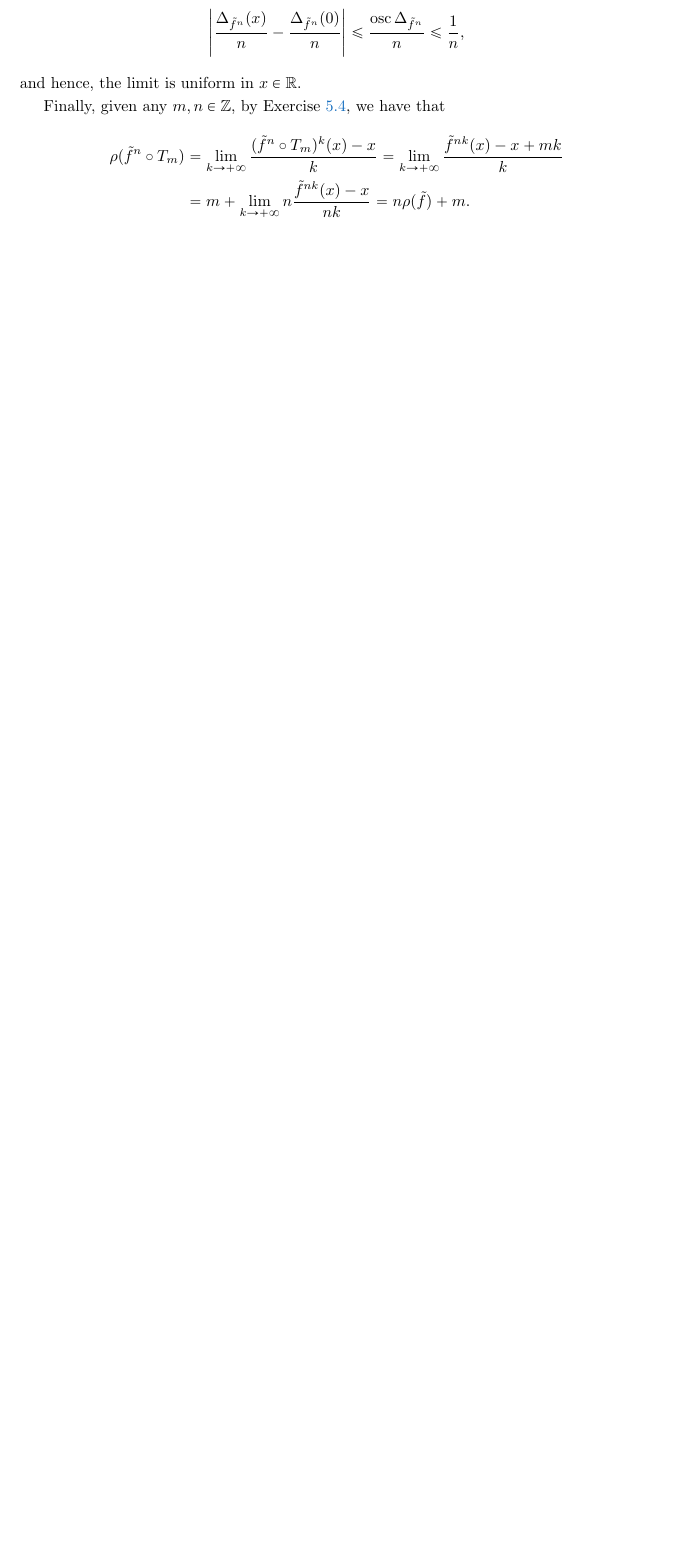
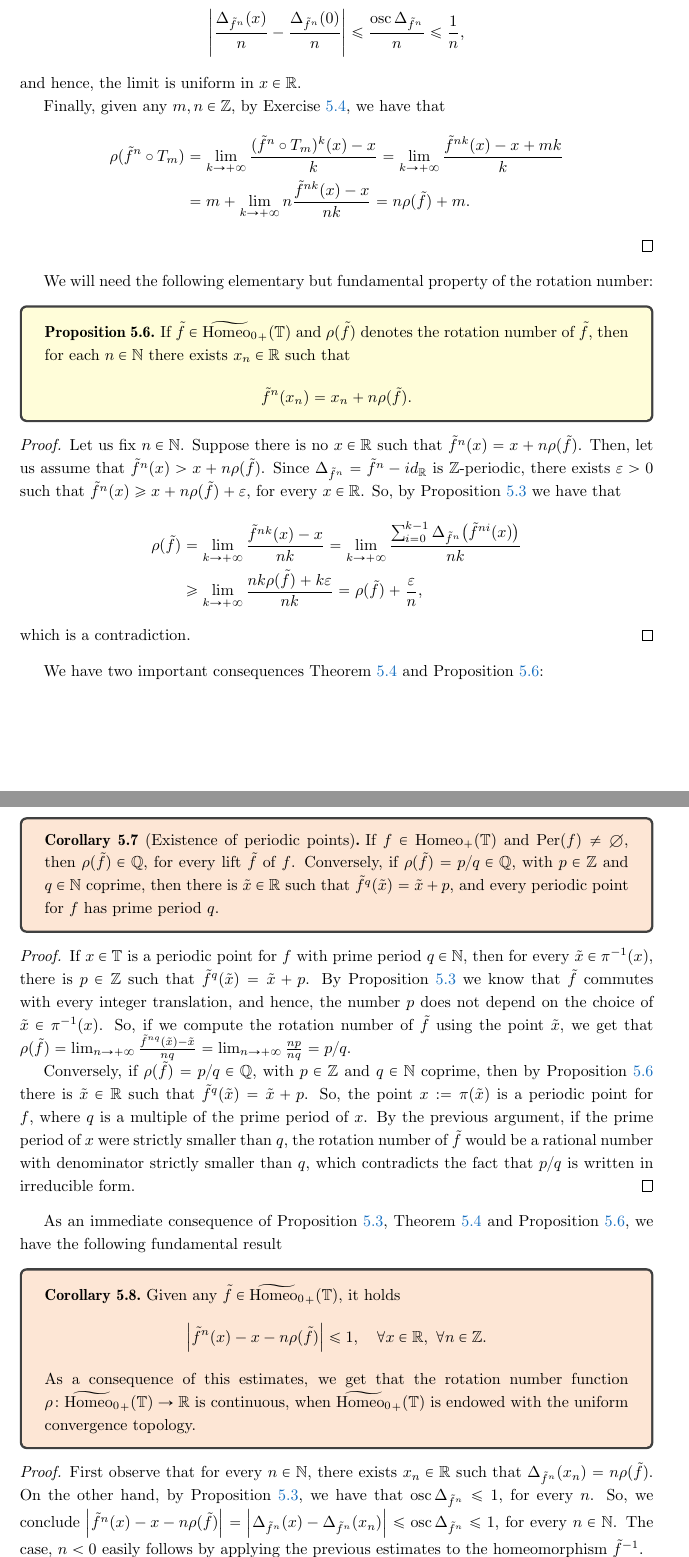
Before and after one commit to kocsard/dynamics-I-lect-notes, a LaTeX document (dynamics-I.tex): part of page 20 of 20 before the commit and two parts of pages 20 and 21 of 22 after it, the two joined at a grey line, cut so that both start at the same text, the shorter picture padded with empty space. Compiled offline with pdfLaTeX.

Commit message:
finishing writing rotation number properties

```diff
--- a/dynamics-I.tex
+++ b/dynamics-I.tex
@@ -911,3 +911,51 @@ In order to prove Theorem~\ref{thm:rotation-number-def}, we need the so called \
     \end{displaymath}
 \end{proof}
 
+We will need the following elementary but fundamental property of the rotation number:
+
+\begin{proposition}
+  \label{prop:existence-point-exact-displacement-rotation-number}
+  If $\tilde f\in\Thomeo_+(\T)$ and $\rho(\tilde f)$ denotes the rotation number of $\tilde f$, then for each $n\in\N$ there exists $x_n\in\R$ such that
+  \begin{displaymath}
+    \tilde f^n(x_n)=x_n+n\rho(\tilde f).
+  \end{displaymath}
+\end{proposition}
+
+\begin{proof}
+  Let us fix $n\in\N$. Suppose there is no $x\in\R$ such that $\tilde f^n(x)=x+n\rho(\tilde f)$. Then, let us assume that $\tilde f^n(x)>x+n\rho(\tilde f)$. Since $\Delta_{\tilde f^n}=\tilde f^n-id_{\R}$ is $\Z$-periodic, there exists $\eps>0$ such that $\tilde f^n(x)\geq x+n\rho(\tilde f)+\eps$, for every $x\in\R$. So, by Proposition~\ref{prop:displacement-function-iterates} we have that
+  \begin{displaymath}
+    \begin{split}
+      \rho(\tilde f)&=\lim_{k\to+\infty} \frac{\tilde f^{nk}(x)-x}{nk} =\lim_{k\to+\infty} \frac{\sum_{i=0}^{k-1} \Delta_{\tilde f^n}\big(\tilde f^{ni}(x)\big)}{nk} \\
+                    &\geq \lim_{k\to+\infty} \frac{nk\rho(\tilde f)+k\eps}{nk}=\rho(\tilde f)+\frac{\eps}{n},
+    \end{split}
+  \end{displaymath}
+  which is a contradiction.
+\end{proof}
+
+We have two important consequences Theorem~\ref{thm:rotation-number-def} and Proposition~\ref{prop:existence-point-exact-displacement-rotation-number}:
+
+\begin{corollary}[Existence of periodic points]
+  \label{cor:rational-rotation-number-periodic-point}
+  If $f\in\Homeo{+}(\T)$ and $\Per(f)\neq\emptyset$, then $\rho(\tilde f)\in\Q$, for every lift $\tilde f$ of $f$. Conversely, if $\rho(\tilde f)=p/q\in\Q$, with $p\in\Z$ and $q\in\N$ coprime, then there is $\tilde x\in\R$ such that $\tilde f^q(\tilde x)=\tilde x+p$, and every periodic point for $f$ has prime period $q$.
+\end{corollary}
+
+\begin{proof}
+  If $x\in\T$ is a periodic point for $f$ with prime period $q\in\N$, then for every $\tilde x\in\pi^{-1}(x)$, there is $p\in\Z$ such that $\tilde f^q(\tilde x)=\tilde x+p$. By Proposition~\ref{prop:displacement-function-iterates} we know that $\tilde f$ commutes with every integer translation, and hence, the number $p$ does not depend on the choice of $\tilde x\in\pi^{-1}(x)$. So, if we compute the rotation number of $\tilde f$ using the point $\tilde x$, we get that $\rho(\tilde f)=\lim_{n\to+\infty} \frac{\tilde f^{nq}(\tilde x)-\tilde x}{nq}=\lim_{n\to+\infty} \frac{np}{nq}=p/q$.
+
+  Conversely, if $\rho(\tilde f)=p/q\in\Q$, with $p\in\Z$ and $q\in\N$ coprime, then by Proposition~\ref{prop:existence-point-exact-displacement-rotation-number} there is $\tilde x\in\R$ such that $\tilde f^q(\tilde x)=\tilde x+p$. So, the point $x:=\pi(\tilde x)$ is a periodic point for $f$, where $q$ is a multiple of the prime period of $x$. By the previous argument, if the prime period of $x$ were strictly smaller than $q$, the rotation number of $\tilde f$ would be a rational number with denominator strictly smaller than $q$, which contradicts the fact that $p/q$ is written in irreducible form.
+\end{proof}
+
+As an immediate consequence of Proposition~\ref{prop:displacement-function-iterates}, Theorem~\ref{thm:rotation-number-def} and Proposition~\ref{prop:existence-point-exact-displacement-rotation-number}, we have the following fundamental result
+
+\begin{corollary}
+  \label{cor:bounded-rotational-deviations-and-continuity-rotation-number}
+  Given any $\tilde f\in\Thomeo_+(\T)$, it holds
+  \begin{displaymath}
+    \abs{\tilde f^n(x)-x-n\rho(\tilde f)}\leq 1, \quad\forall x\in\R,\ \forall n\in\Z.
+  \end{displaymath}
+
+  As a consequence of this estimates, we get that the rotation number function $\rho\colon\Thomeo_+(\T)\to\R$ is continuous, when $\Thomeo_+(\T)$ is endowed with the uniform convergence topology.
+\end{corollary}
+
+\begin{proof}
+  First observe that for every $n\in\N$, there exists $x_n\in\R$ such that $\Delta_{\tilde f^n}(x_n)=n\rho(\tilde f)$. On the other hand, by Proposition~\ref{prop:displacement-function-iterates}, we have that $\osc\Delta_{\tilde f^n}\leq 1$, for every $n$. So, we conclude $\abs{\tilde f^n(x)-x-n\rho(\tilde f)}=\abs{\Delta_{\tilde f^n}(x)-\Delta_{\tilde f^n}(x_n)}\leq\osc\Delta_{\tilde f^n}\leq 1$, for every $n\in\N$. The case, $n<0$ easily follows by applying the previous estimates to the homeomorphism $\tilde f^{-1}$.
```
Also changed, not shown: dynamics-I.pdf, dynamics-I.tex (16 more changed lines).
